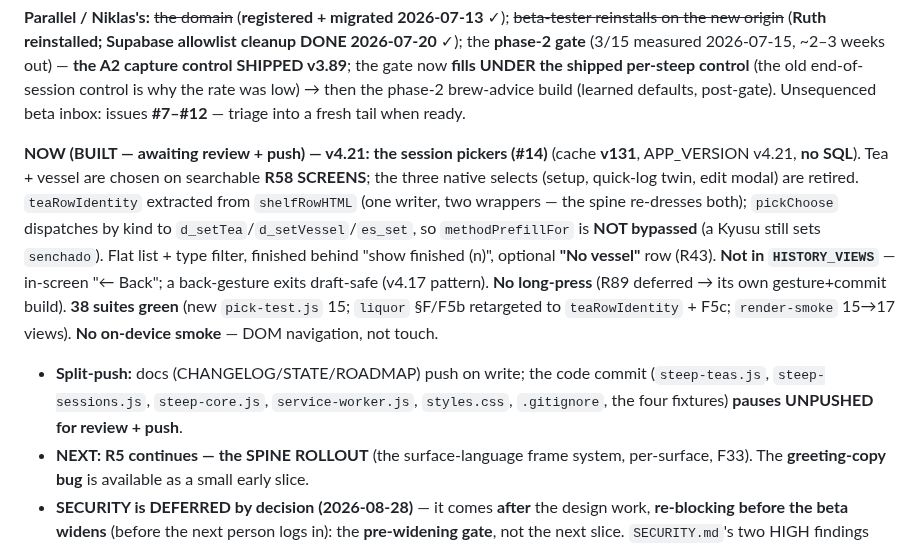
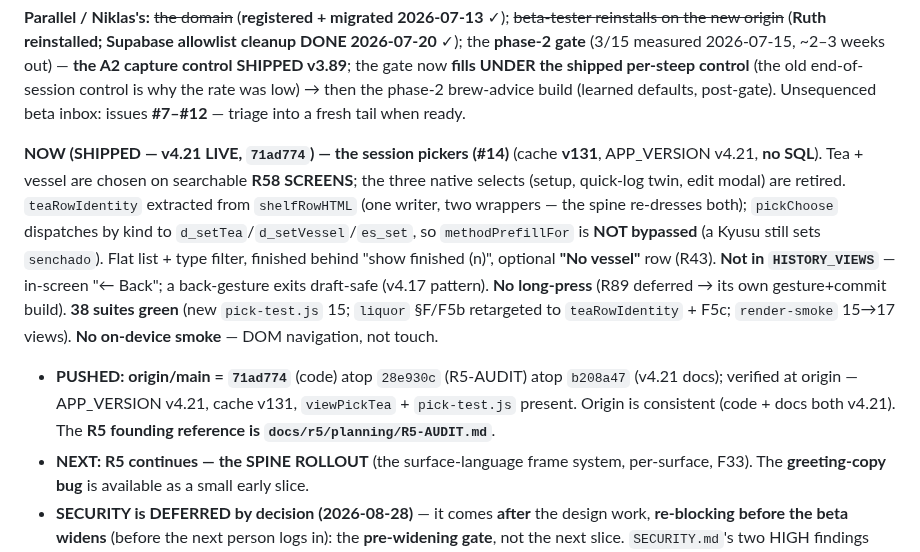
Before and after one commit to Tosinik/steep-tea-log, a Markdown page: STATE.md, the part around the change. Rendered like a GitHub page.

Commit message:
docs: STATE — v4.21 SHIPPED (71ad774), points at R5-AUDIT as R5's founding ref
Flip the NOW block from "awaiting push" to shipped now that the v4.21 code is
on origin; origin is consistent (code + docs both v4.21). NEXT stays R5 spine
rollout (F33); security deferred pre-widening.

Co-Authored-By: Claude Opus 4.8 <noreply@anthropic.com>

```diff
--- a/STATE.md
+++ b/STATE.md
@@ -191,7 +191,7 @@ reinstalls on the new origin~~ (**Ruth reinstalled; Supabase allowlist cleanup D
 gate now **fills UNDER the shipped per-steep control** (the old end-of-session control is why the rate was
 low) → then the phase-2 brew-advice build (learned defaults, post-gate). Unsequenced beta inbox: issues **#7–#12** — triage into a fresh tail when ready.
 
-**NOW (BUILT — awaiting review + push) — v4.21: the session pickers (#14)** (cache **v131**, APP_VERSION
+**NOW (SHIPPED — v4.21 LIVE, `71ad774`) — the session pickers (#14)** (cache **v131**, APP_VERSION
 v4.21, **no SQL**). Tea + vessel are chosen on searchable **R58 SCREENS**; the three native selects
 (setup, quick-log twin, edit modal) are retired. `teaRowIdentity` extracted from `shelfRowHTML` (one
 writer, two wrappers — the spine re-dresses both); `pickChoose` dispatches by kind to
@@ -201,9 +201,9 @@ writer, two wrappers — the spine re-dresses both); `pickChoose` dispatches by
 **No long-press** (R89 deferred → its own gesture+commit build). **38 suites green** (new `pick-test.js`
 15; `liquor` §F/F5b retargeted to `teaRowIdentity` + F5c; `render-smoke` 15→17 views). **No on-device
 smoke** — DOM navigation, not touch.
-- **Split-push:** docs (CHANGELOG/STATE/ROADMAP) push on write; the code commit (`steep-teas.js`,
-  `steep-sessions.js`, `steep-core.js`, `service-worker.js`, `styles.css`, `.gitignore`, the four
-  fixtures) **pauses UNPUSHED for review + push**.
+- **PUSHED: origin/main = `71ad774`** (code) atop `28e930c` (R5-AUDIT) atop `b208a47` (v4.21 docs);
+  verified at origin — APP_VERSION v4.21, cache v131, `viewPickTea` + `pick-test.js` present. Origin is
+  consistent (code + docs both v4.21). The **R5 founding reference is `docs/r5/planning/R5-AUDIT.md`**.
 - **NEXT: R5 continues — the SPINE ROLLOUT** (the surface-language frame system, per-surface, F33). The
   **greeting-copy bug** is available as a small early slice.
 - **SECURITY is DEFERRED by decision (2026-08-28)** — it comes **after** the design work, **re-blocking
```
